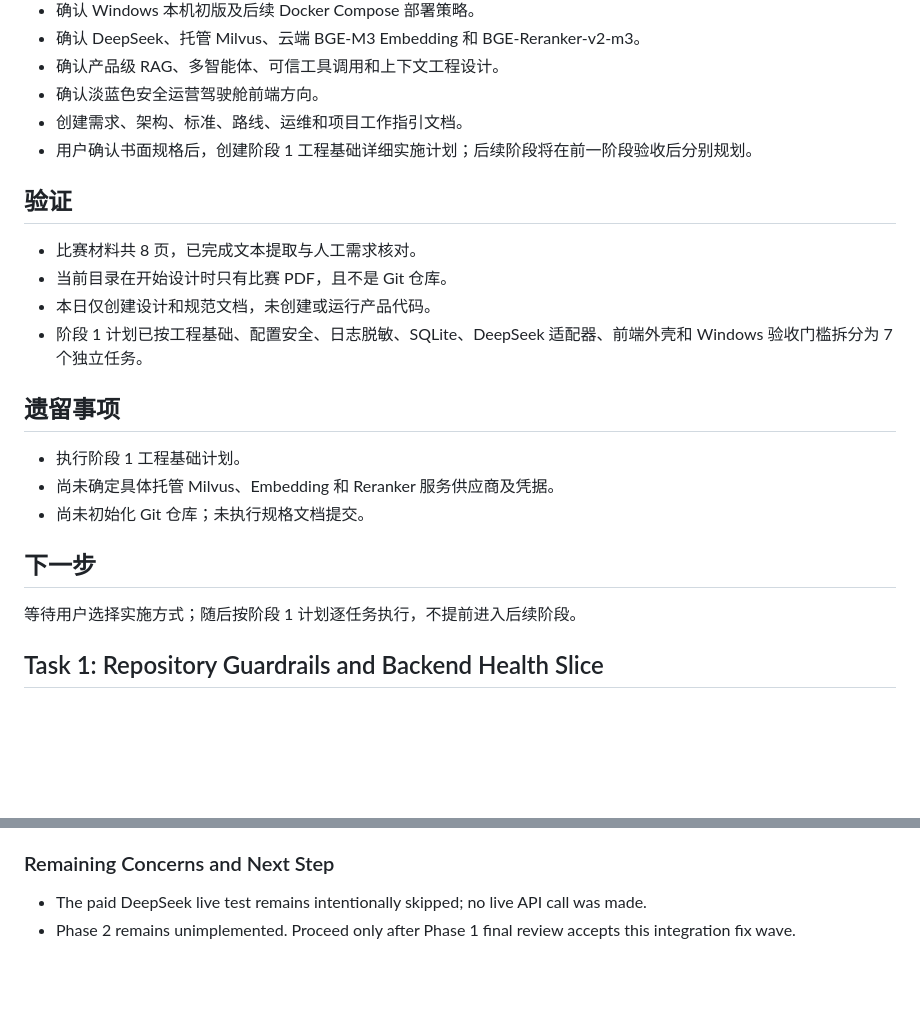
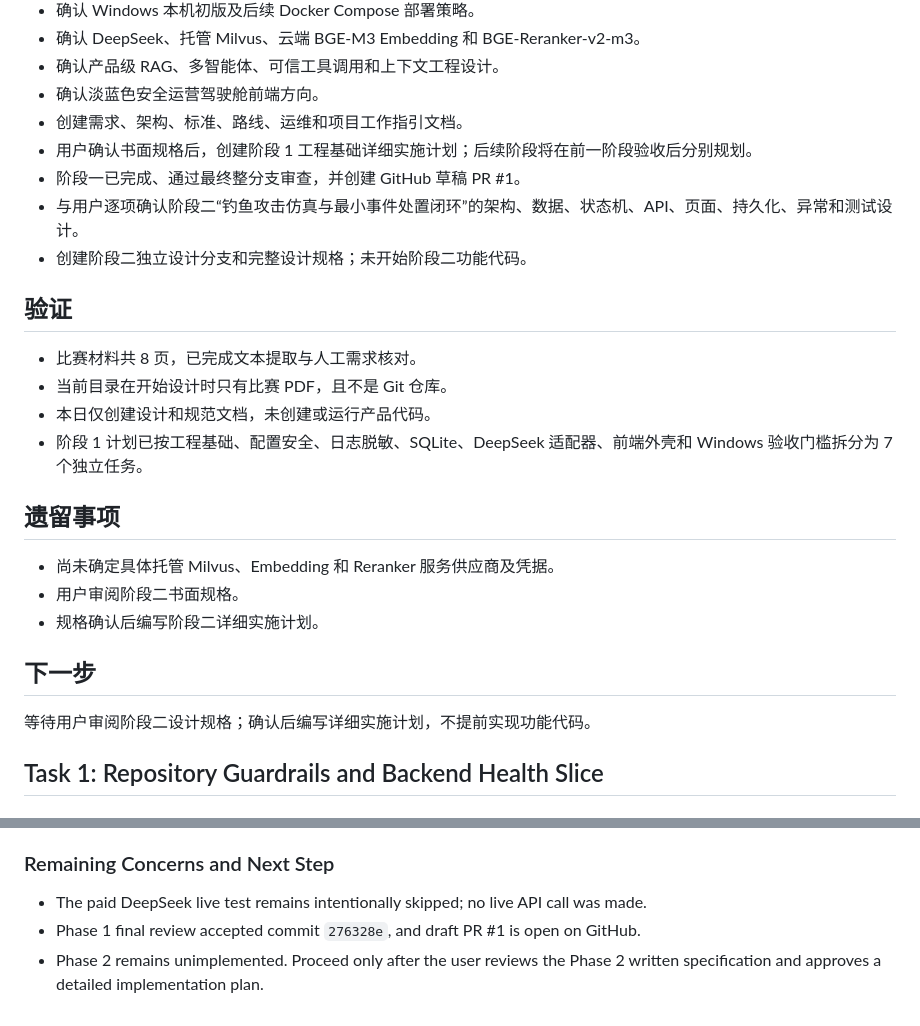
Before and after one commit to cxkc19519-bot/ShieldChain, a Markdown page: development-logs/2026-07-13.md, 2 parts joined by grey strips. Rendered like a GitHub page; blank space fills up the shorter version.

Commit message:
docs: design phase two simulated incident loop

```diff
--- a/development-logs/2026-07-13.md
+++ b/development-logs/2026-07-13.md
@@ -11,6 +11,9 @@
 - 确认淡蓝色安全运营驾驶舱前端方向。
 - 创建需求、架构、标准、路线、运维和项目工作指引文档。
 - 用户确认书面规格后，创建阶段 1 工程基础详细实施计划；后续阶段将在前一阶段验收后分别规划。
+- 阶段一已完成、通过最终整分支审查，并创建 GitHub 草稿 PR #1。
+- 与用户逐项确认阶段二“钓鱼攻击仿真与最小事件处置闭环”的架构、数据、状态机、API、页面、持久化、异常和测试设计。
+- 创建阶段二独立设计分支和完整设计规格；未开始阶段二功能代码。
 
 ## 验证
 
@@ -21,13 +24,13 @@
 
 ## 遗留事项
 
-- 执行阶段 1 工程基础计划。
 - 尚未确定具体托管 Milvus、Embedding 和 Reranker 服务供应商及凭据。
-- 尚未初始化 Git 仓库；未执行规格文档提交。
+- 用户审阅阶段二书面规格。
+- 规格确认后编写阶段二详细实施计划。
 
 ## 下一步
 
-等待用户选择实施方式；随后按阶段 1 计划逐任务执行，不提前进入后续阶段。
+等待用户审阅阶段二设计规格；确认后编写详细实施计划，不提前实现功能代码。
 
 ## Task 1: Repository Guardrails and Backend Health Slice
 
@@ -341,4 +344,5 @@
 ### Remaining Concerns and Next Step
 
 - The paid DeepSeek live test remains intentionally skipped; no live API call was made.
-- Phase 2 remains unimplemented. Proceed only after Phase 1 final review accepts this integration fix wave.
+- Phase 1 final review accepted commit `276328e`, and draft PR #1 is open on GitHub.
+- Phase 2 remains unimplemented. Proceed only after the user reviews the Phase 2 written specification and approves a detailed implementation plan.
```
Also changed, not shown: 1 other file.
